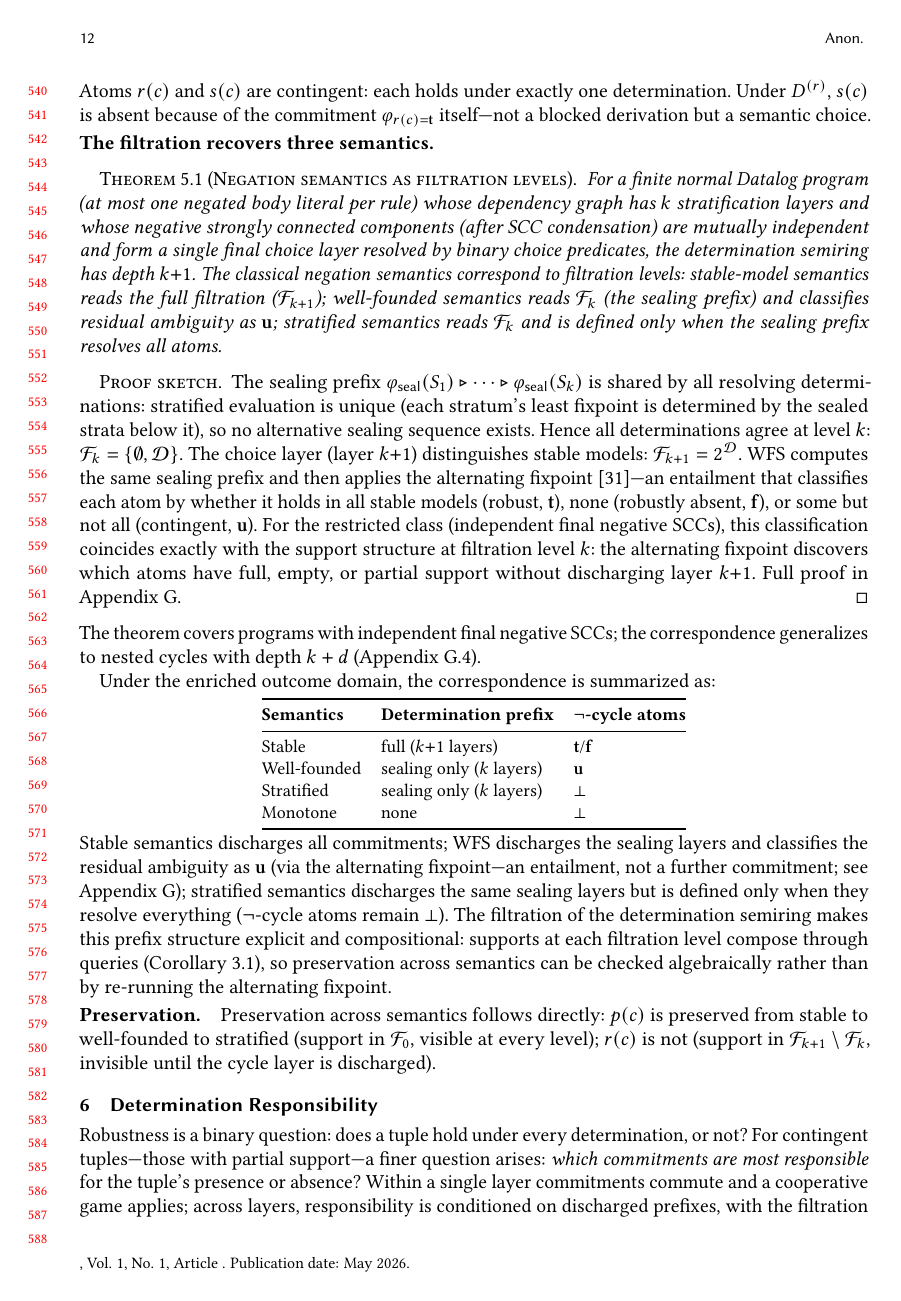
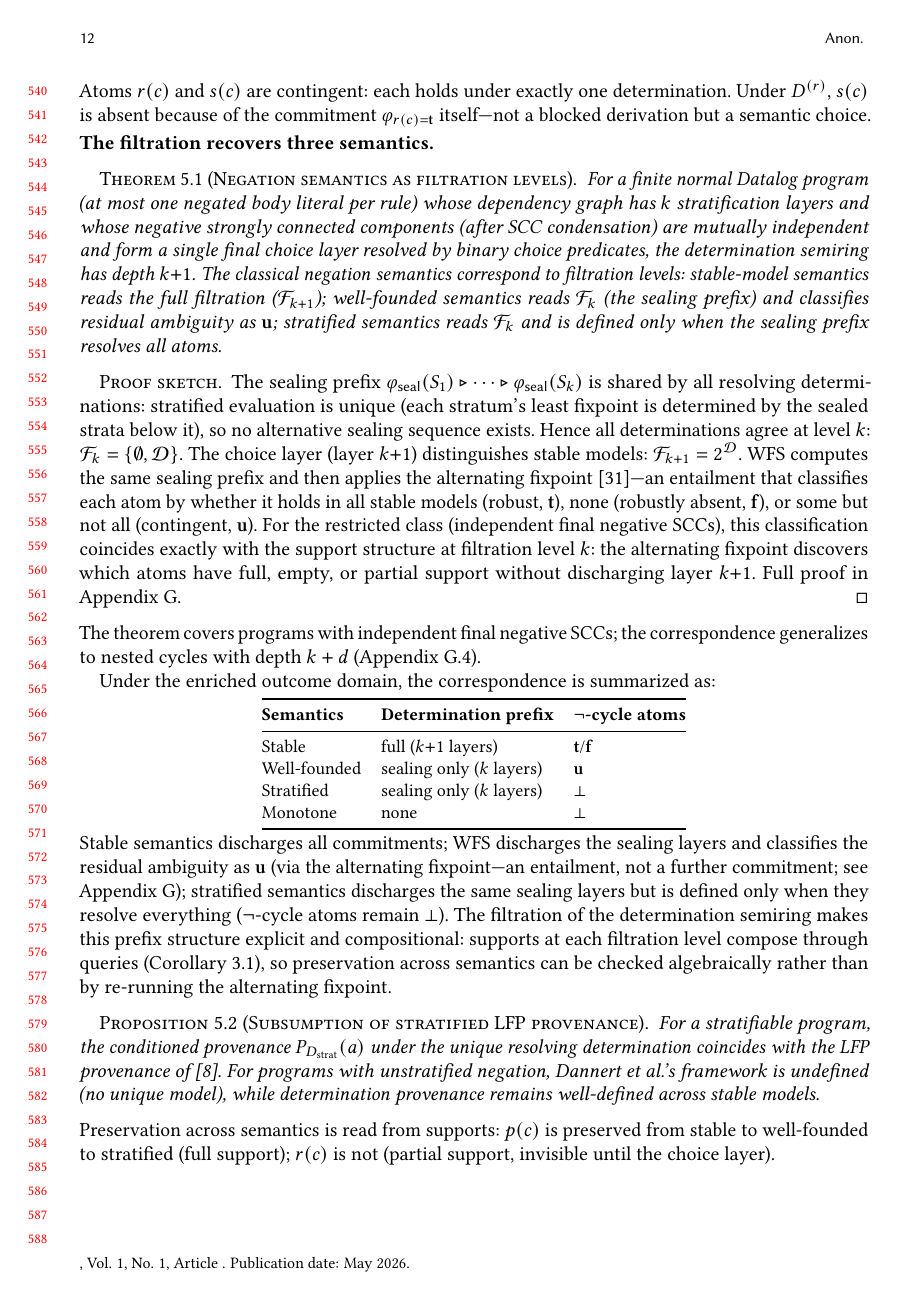
Before and after one commit to jhellerstein/provenance, a LaTeX paper (main.tex): page 12 of 31 before the commit and page 12 of 32 after it. Compiled offline with pdfLaTeX.

Commit message:
Add Proposition 5.2 (subsumption of Dannert et al. LFP provenance)

```diff
--- a/main.tex
+++ b/main.tex
@@ -1230,12 +1230,20 @@ through queries (Corollary~\ref{cor:propagation-filtration}), so
 preservation across semantics can be checked algebraically rather than
 by re-running the alternating fixpoint.
 
-\paragraph{Preservation.}
-Preservation across semantics follows directly:
-$p(c)$ is preserved from stable to well-founded to stratified (support in
-$\mathcal{F}_0$, visible at every level);
-$r(c)$ is not (support in $\mathcal{F}_{k+1} \setminus \mathcal{F}_k$,
-invisible until the cycle layer is discharged).
+\begin{proposition}[Subsumption of stratified LFP provenance]
+  \label{prop:subsumption}
+  For a stratifiable program, the conditioned provenance
+  $P_{D_{\mathrm{strat}}}(a)$ under the unique resolving determination
+  coincides with the LFP provenance of~\cite{dannert2021semiring}.
+  For programs with unstratified negation, Dannert et al.'s framework is
+  undefined (no unique model), while determination provenance remains
+  well-defined across stable models.
+\end{proposition}
+
+\noindent
+Preservation across semantics is read from supports: $p(c)$ is preserved
+from stable to well-founded to stratified (full support); $r(c)$ is not
+(partial support, invisible until the choice layer).
 
 % ================================================================
 \section{Determination Responsibility}
```
Also changed, not shown: main.tex (11 more changed lines).
